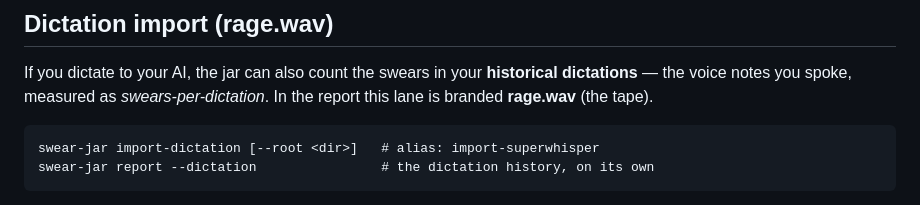
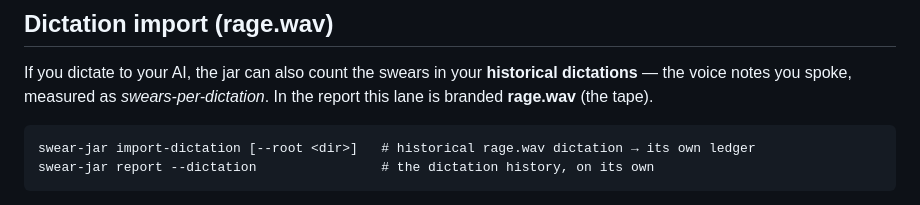
Before and after one commit to BigLaserCo/swear-jar, a Markdown page: README.md, the part around the change. Drawn GitHub-style.

Commit message:
fix(readme): drop old-brand alias hint from Dictation import section
Public-surface trademark scrub: the README example advertised
'# alias: import-superwhisper' — a brand mention, not a filesystem path.
The old 'import-superwhisper' subcommand still works in bin/swear-jar.mjs;
the README just no longer names the old brand. Only permitted superwhisper
hit on a public surface is the literal ~/Documents/superwhisper/recordings
install path.

Co-Authored-By: Claude Fable 5 <noreply@anthropic.com>

````diff
--- a/README.md
+++ b/README.md
@@ -200,7 +200,7 @@ dictations** — the voice notes you spoke, measured as *swears-per-dictation*.
 the report this lane is branded **rage.wav** (the tape).
 
 ```
-swear-jar import-dictation [--root <dir>]   # alias: import-superwhisper
+swear-jar import-dictation [--root <dir>]   # historical rage.wav dictation → its own ledger
 swear-jar report --dictation                # the dictation history, on its own
 ```
 
````
